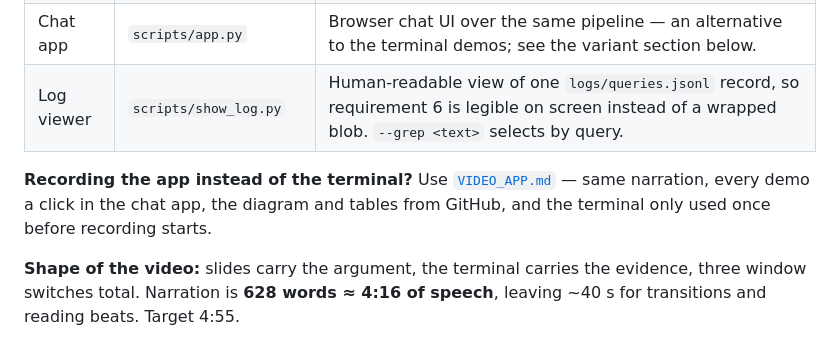
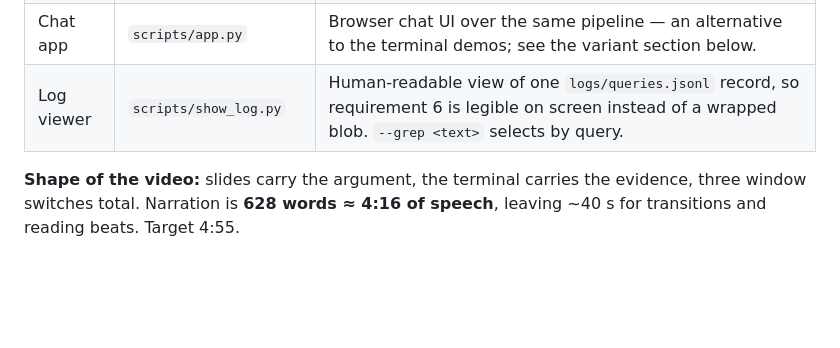
Before and after one commit to MILO22U/multi-source-rag-technical-support, a Markdown page: docs/VIDEO.md, the part around the change. Drawn GitHub-style; blank space fills up the shorter version.

```diff
--- a/docs/VIDEO.md
+++ b/docs/VIDEO.md
@@ -11,8 +11,6 @@ shown, on this machine, from the committed corpus.
 | Demo driver | `scripts/demo.ps1` | 6 live demos. Prints the real command, waits for Enter, runs it, waits again. `-Auto` runs without pauses for rehearsal; `-From N` starts mid-list. |
 | Chat app | `scripts/app.py` | Browser chat UI over the same pipeline — an alternative to the terminal demos; see the variant section below. |
 | Log viewer | `scripts/show_log.py` | Human-readable view of one `logs/queries.jsonl` record, so requirement 6 is legible on screen instead of a wrapped blob. `--grep <text>` selects by query. |
-
-**Recording the app instead of the terminal?** Use [`VIDEO_APP.md`](VIDEO_APP.md) — same narration, every demo a click in the chat app, the diagram and tables from GitHub, and the terminal only used once before recording starts.
 
 **Shape of the video:** slides carry the argument, the terminal carries the
 evidence, three window switches total. Narration is **628 words ≈ 4:16 of
```
Also changed, not shown: README.md (+0 -1 lines), docs/VIDEO_APP.md (deleted, +0 -121 lines).
